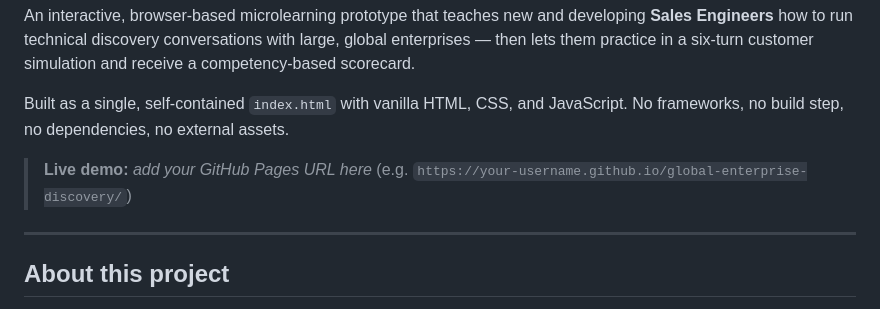
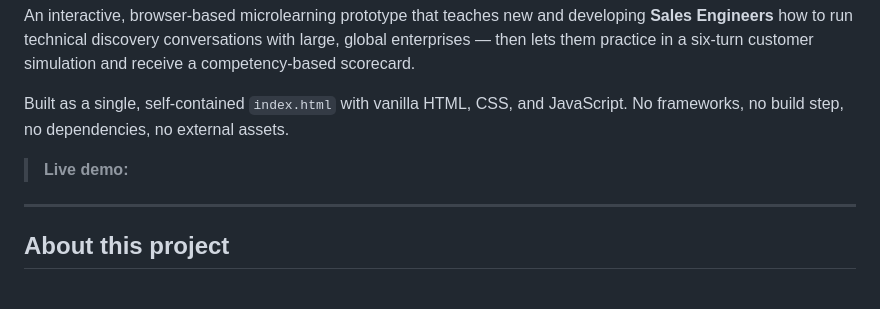
Before and after one commit to zhenyusz/global-enterprise-discovery, a Markdown page: README.md, the part around the change. Rendered like a GitHub page.

Commit message:
Modify live demo link in README
Updated the live demo link placeholder in the README.

```diff
--- a/README.md
+++ b/README.md
@@ -4,7 +4,7 @@ An interactive, browser-based microlearning prototype that teaches new and devel
 
 Built as a single, self-contained `index.html` with vanilla HTML, CSS, and JavaScript. No frameworks, no build step, no dependencies, no external assets.
 
-> **Live demo:** _add your GitHub Pages URL here_ (e.g. `https://your-username.github.io/global-enterprise-discovery/`)
+> **Live demo:**
 
 ---
 
```
